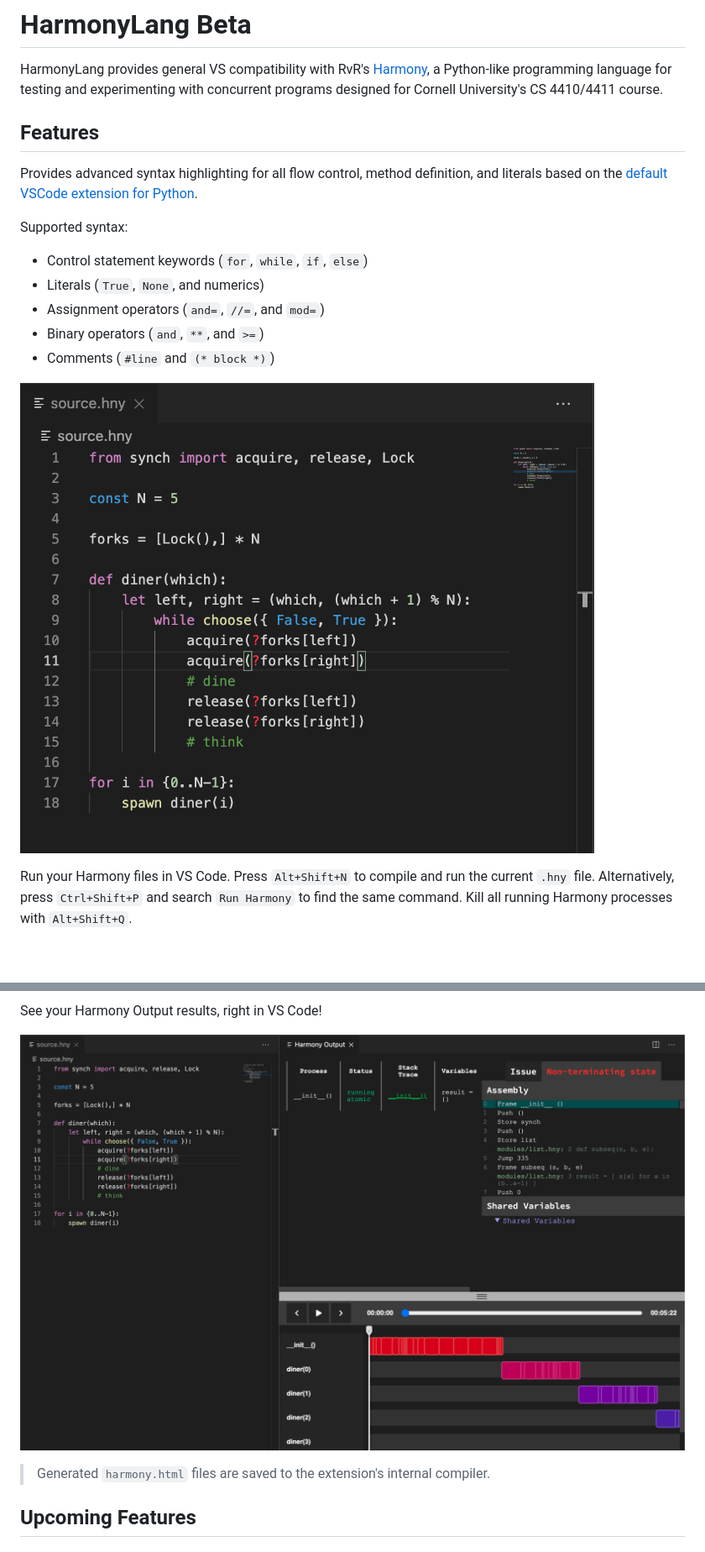
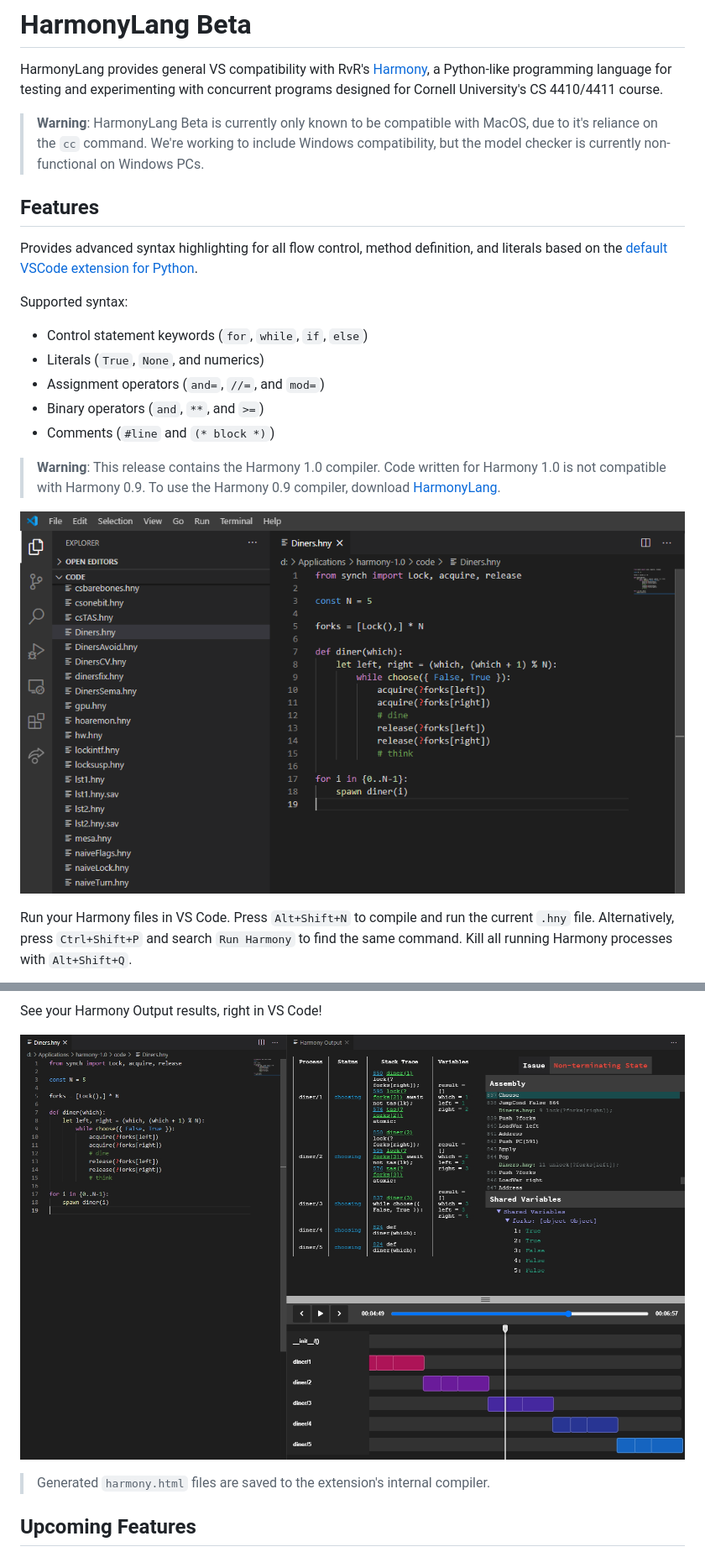
Before and after one commit to harmonylang/harmonylang, a Markdown page: README.md, 2 parts joined by grey strips. Shown: that part at 84% size. Rendered like a GitHub page; pictures changed too: images/build-example.jpg (added), images/build-example.png (deleted), images/syntax-example.png; blank space fills up the shorter version.

```diff
--- a/README.md
+++ b/README.md
@@ -1,6 +1,8 @@
 # HarmonyLang Beta
 
 HarmonyLang provides general VS compatibility with RvR's [Harmony](http://harmony.cs.cornell.edu), a Python-like programming language for testing and experimenting with concurrent programs designed for Cornell University's CS 4410/4411 course.
+
+> **Warning**: HarmonyLang Beta is currently only known to be compatible with MacOS, due to it's reliance on the `cc` command. We're working to include Windows compatibility, but the model checker is currently non-functional on Windows PCs.
 
 ## Features
 
@@ -14,6 +16,8 @@ Supported syntax:
 - Binary operators (`and`, `**`, and `>=`)
 - Comments (`#line` and `(* block *)`)
 
+> **Warning**: This release contains the Harmony 1.0 compiler. Code written for Harmony 1.0 is not compatible with Harmony 0.9. To use the Harmony 0.9 compiler, download [HarmonyLang](https://marketplace.visualstudio.com/items?itemName=kevinsun-dev-cornell.harmonylang).
+
 ![Syntax Highlighting](images/syntax-example.png)
 
 Run your Harmony files in VS Code. Press `Alt+Shift+N` to compile and run the current `.hny` file. Alternatively, press `Ctrl+Shift+P` and search `Run Harmony` to find the same command. Kill all running Harmony processes with `Alt+Shift+Q`.
@@ -22,7 +26,7 @@ Run your Harmony files in VS Code. Press `Alt+Shift+N` to compile and run the cu
 
 See your Harmony Output results, right in VS Code!
 
-![Harmony Output](images/build-example.png)
+![Harmony Output](images/build-example.jpg)
 
 > Generated `harmony.html` files are saved to the extension's internal compiler.
 
```
Also changed, not shown: 1 other file.
